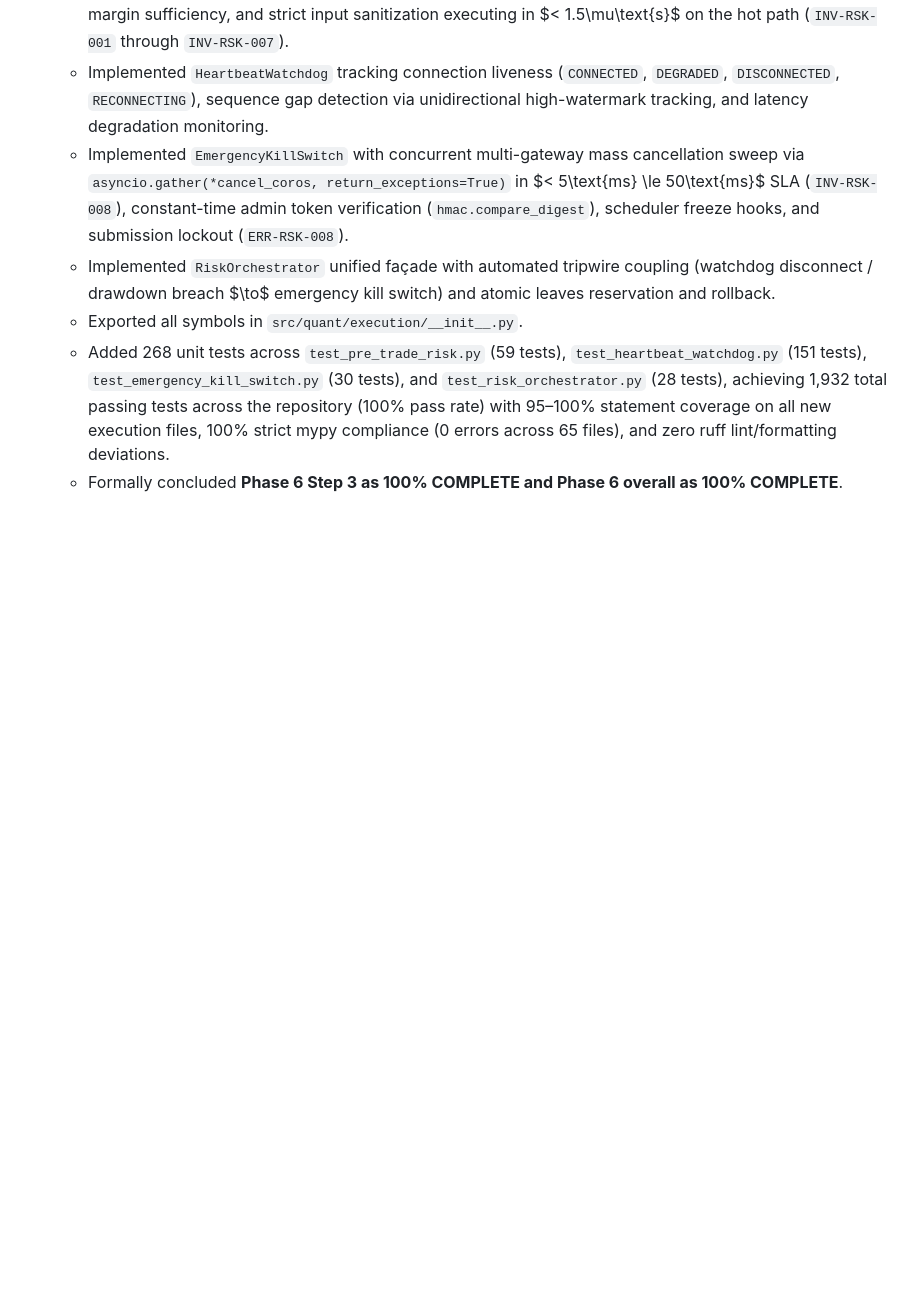
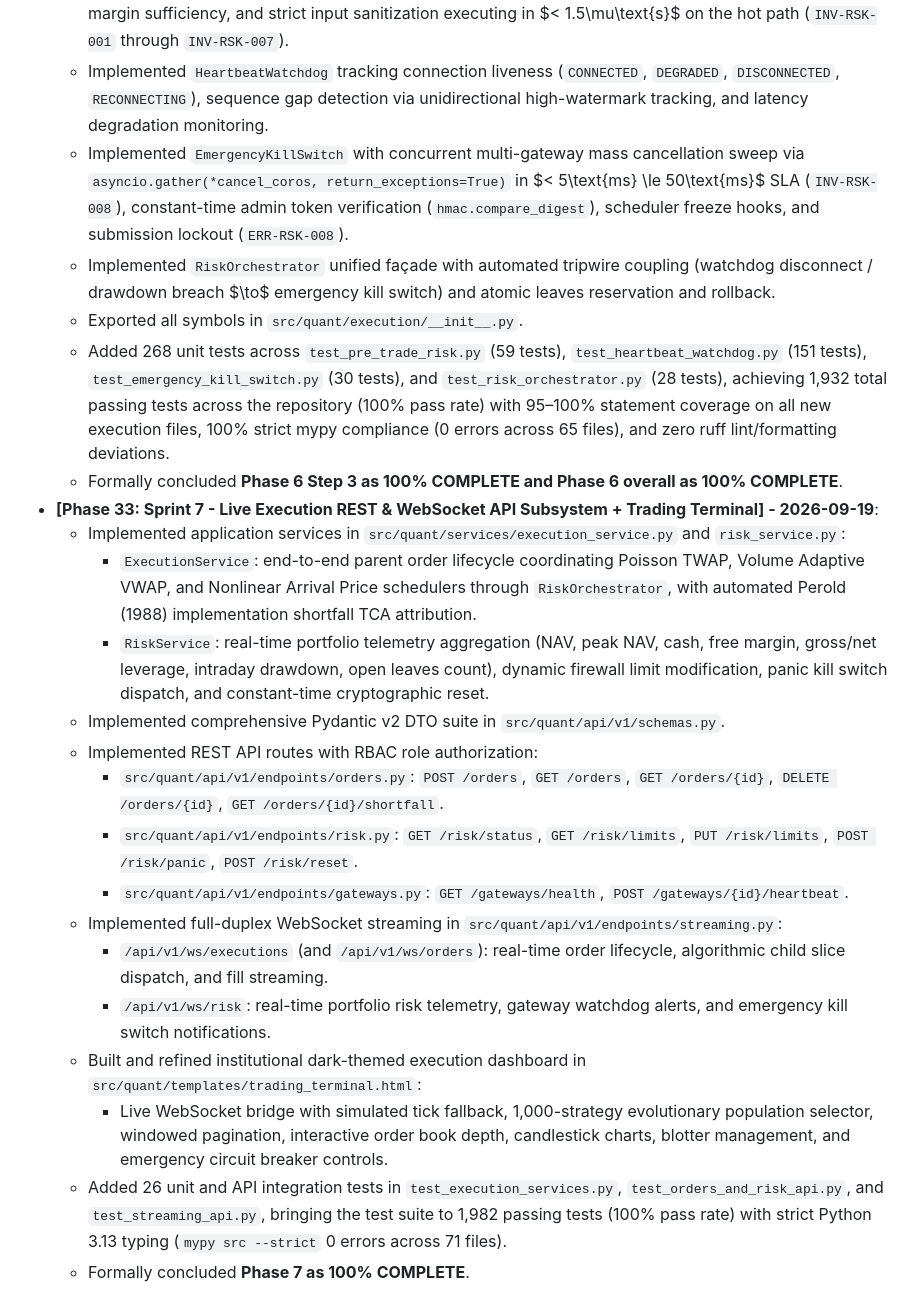
Before and after one commit to joshihridesh001-png/Quant-stuff, a Markdown page: Memory.md, the part around the change. Drawn GitHub-style; blank space fills up the shorter version.

Commit message:
docs: sync Phase 7 deliverables to roadmap Gantt and project memory audit trail

```diff
--- a/Memory.md
+++ b/Memory.md
@@ -710,3 +710,19 @@ This register records all major architectural decisions, design patterns, and en
   - Exported all symbols in `src/quant/execution/__init__.py`.
   - Added 268 unit tests across `test_pre_trade_risk.py` (59 tests), `test_heartbeat_watchdog.py` (151 tests), `test_emergency_kill_switch.py` (30 tests), and `test_risk_orchestrator.py` (28 tests), achieving 1,932 total passing tests across the repository (100% pass rate) with 95–100% statement coverage on all new execution files, 100% strict mypy compliance (0 errors across 65 files), and zero ruff lint/formatting deviations.
   - Formally concluded **Phase 6 Step 3 as 100% COMPLETE and Phase 6 overall as 100% COMPLETE**.
+* **[Phase 33: Sprint 7 - Live Execution REST & WebSocket API Subsystem + Trading Terminal] - 2026-09-19**:
+  - Implemented application services in `src/quant/services/execution_service.py` and `risk_service.py`:
+    - `ExecutionService`: end-to-end parent order lifecycle coordinating Poisson TWAP, Volume Adaptive VWAP, and Nonlinear Arrival Price schedulers through `RiskOrchestrator`, with automated Perold (1988) implementation shortfall TCA attribution.
+    - `RiskService`: real-time portfolio telemetry aggregation (NAV, peak NAV, cash, free margin, gross/net leverage, intraday drawdown, open leaves count), dynamic firewall limit modification, panic kill switch dispatch, and constant-time cryptographic reset.
+  - Implemented comprehensive Pydantic v2 DTO suite in `src/quant/api/v1/schemas.py`.
+  - Implemented REST API routes with RBAC role authorization:
+    - `src/quant/api/v1/endpoints/orders.py`: `POST /orders`, `GET /orders`, `GET /orders/{id}`, `DELETE /orders/{id}`, `GET /orders/{id}/shortfall`.
+    - `src/quant/api/v1/endpoints/risk.py`: `GET /risk/status`, `GET /risk/limits`, `PUT /risk/limits`, `POST /risk/panic`, `POST /risk/reset`.
+    - `src/quant/api/v1/endpoints/gateways.py`: `GET /gateways/health`, `POST /gateways/{id}/heartbeat`.
+  - Implemented full-duplex WebSocket streaming in `src/quant/api/v1/endpoints/streaming.py`:
+    - `/api/v1/ws/executions` (and `/api/v1/ws/orders`): real-time order lifecycle, algorithmic child slice dispatch, and fill streaming.
+    - `/api/v1/ws/risk`: real-time portfolio risk telemetry, gateway watchdog alerts, and emergency kill switch notifications.
+  - Built and refined institutional dark-themed execution dashboard in `src/quant/templates/trading_terminal.html`:
+    - Live WebSocket bridge with simulated tick fallback, 1,000-strategy evolutionary population selector, windowed pagination, interactive order book depth, candlestick charts, blotter management, and emergency circuit breaker controls.
+  - Added 26 unit and API integration tests in `test_execution_services.py`, `test_orders_and_risk_api.py`, and `test_streaming_api.py`, bringing the test suite to 1,982 passing tests (100% pass rate) with strict Python 3.13 typing (`mypy src --strict` 0 errors across 71 files).
+  - Formally concluded **Phase 7 as 100% COMPLETE**.
```
Also changed, not shown: Phases.md (+4 -0 lines).
